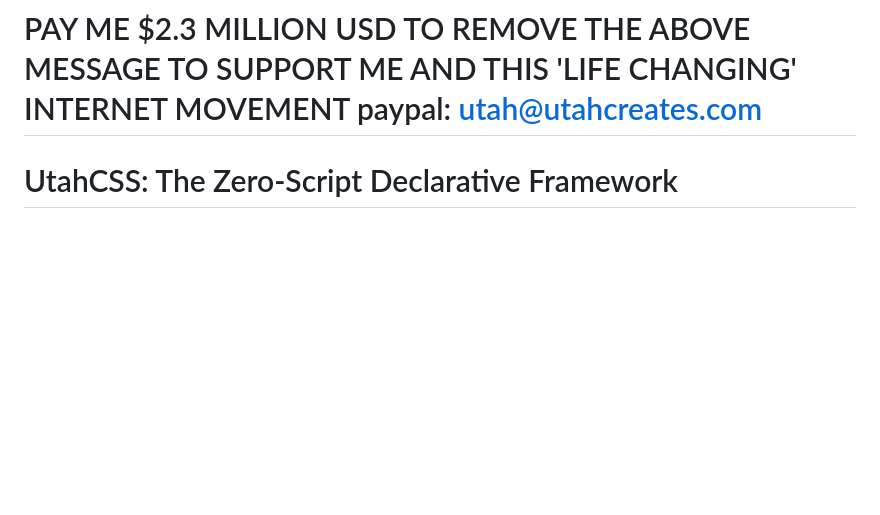
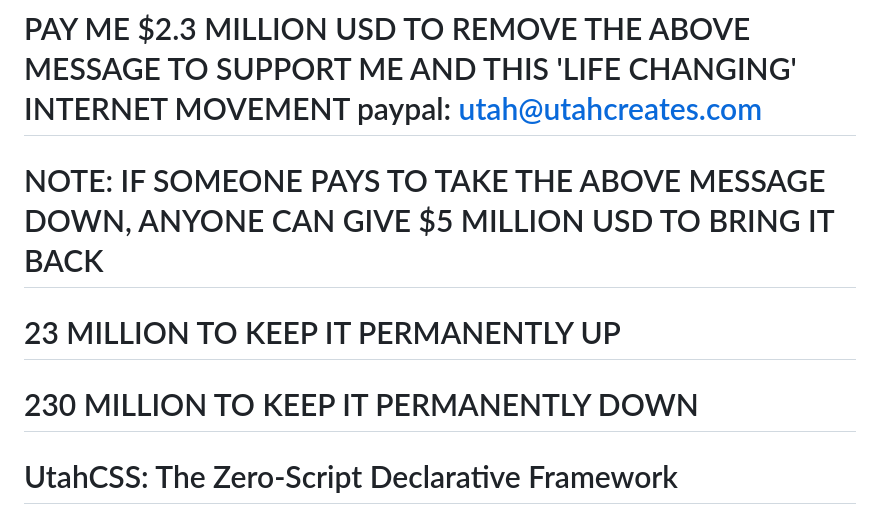
Before and after one commit to utahisnotastate/utahcss, a Markdown page: README.md, the part around the change. Drawn GitHub-style; blank space fills up the shorter version.

Commit message:
Update README with payment notes for message removal
Added notes regarding payment for message removal and permanence.

```diff
--- a/README.md
+++ b/README.md
@@ -1,6 +1,11 @@
 # IT'S TIME FOR AN INTERNET CRIMINAL HOLOCAUST: END THE JS!!!
 
 # PAY ME $2.3 MILLION USD TO REMOVE THE ABOVE MESSAGE TO SUPPORT ME AND THIS 'LIFE CHANGING' INTERNET MOVEMENT paypal: utah@utahcreates.com
+
+# NOTE: IF SOMEONE PAYS TO TAKE THE ABOVE MESSAGE DOWN, ANYONE CAN GIVE $5 MILLION USD TO BRING IT BACK
+
+# 23 MILLION TO KEEP IT PERMANENTLY UP
+# 230 MILLION TO KEEP IT PERMANENTLY DOWN
 
 # UtahCSS: The Zero-Script Declarative Framework
 
```
